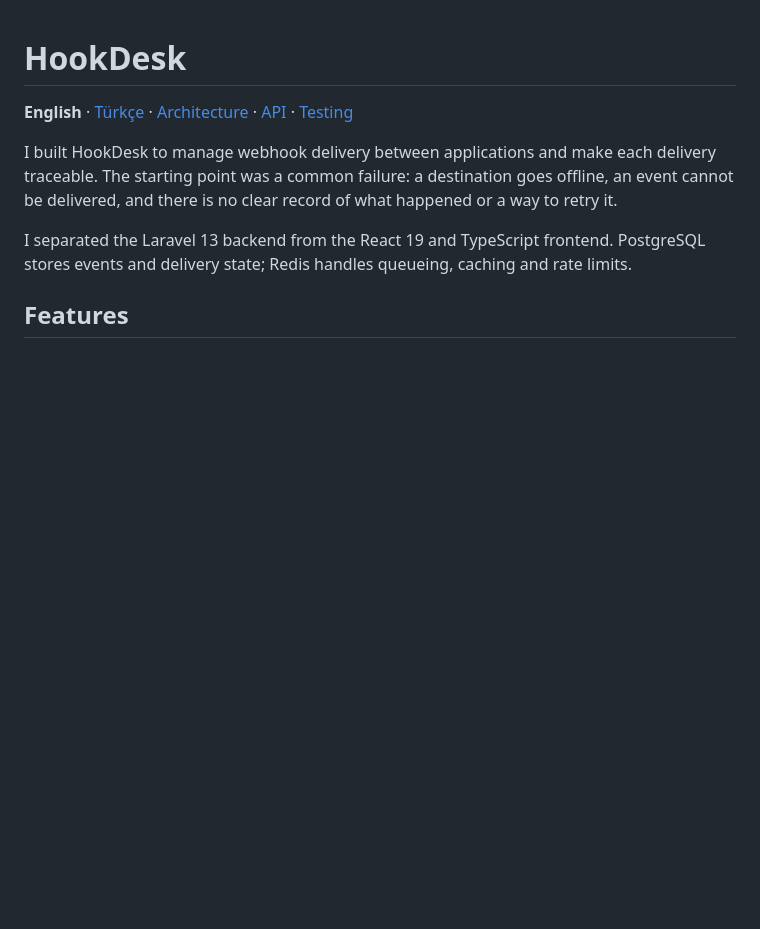
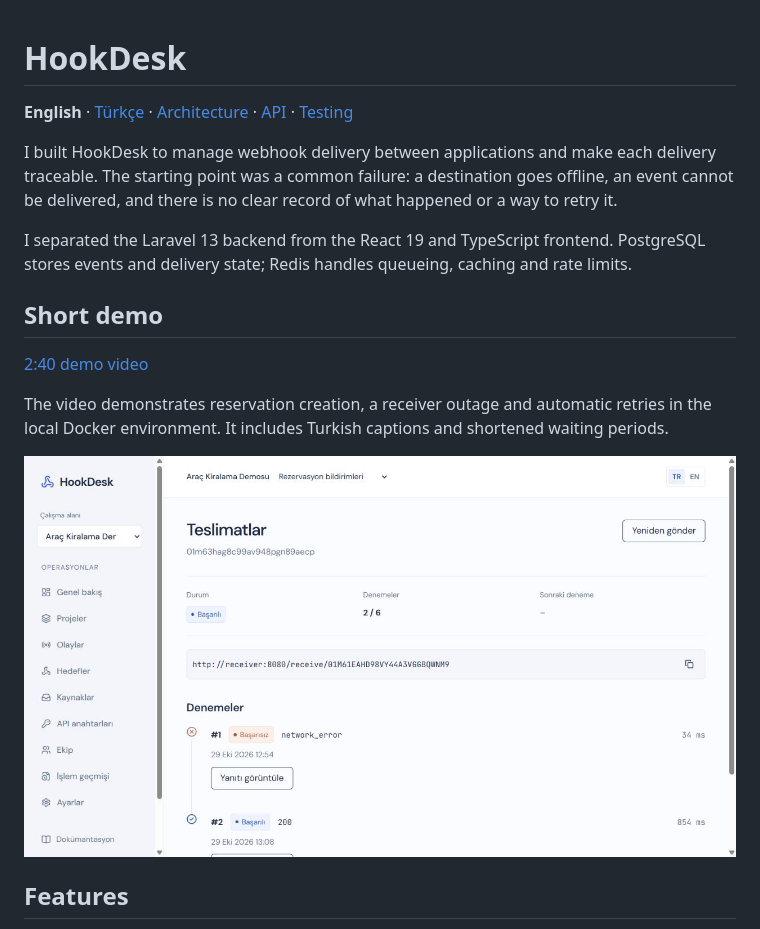
Before and after one commit to Beratcan-Polat/HookDesk, a Markdown page: README.en.md, the part around the change. Rendered like a GitHub page; pictures changed too: docs/demo/delivery-history.jpg (added); blank space fills up the shorter version.

```diff
--- a/README.en.md
+++ b/README.en.md
@@ -5,6 +5,14 @@
 I built HookDesk to manage webhook delivery between applications and make each delivery traceable. The starting point was a common failure: a destination goes offline, an event cannot be delivered, and there is no clear record of what happened or a way to retry it.
 
 I separated the Laravel 13 backend from the React 19 and TypeScript frontend. PostgreSQL stores events and delivery state; Redis handles queueing, caching and rate limits.
+
+## Short demo
+
+[2:40 demo video](docs/demo/hookdesk-demo.mp4)
+
+The video demonstrates reservation creation, a receiver outage and automatic retries in the local Docker environment. It includes Turkish captions and shortened waiting periods.
+
+[![The same HookDesk delivery shows a failed first attempt followed by a successful HTTP 200 attempt](docs/demo/delivery-history.jpg)](docs/demo/hookdesk-demo.mp4)
 
 ## Features
 
```
Also changed, not shown: README.md (+8 -0 lines), 1 other file.
